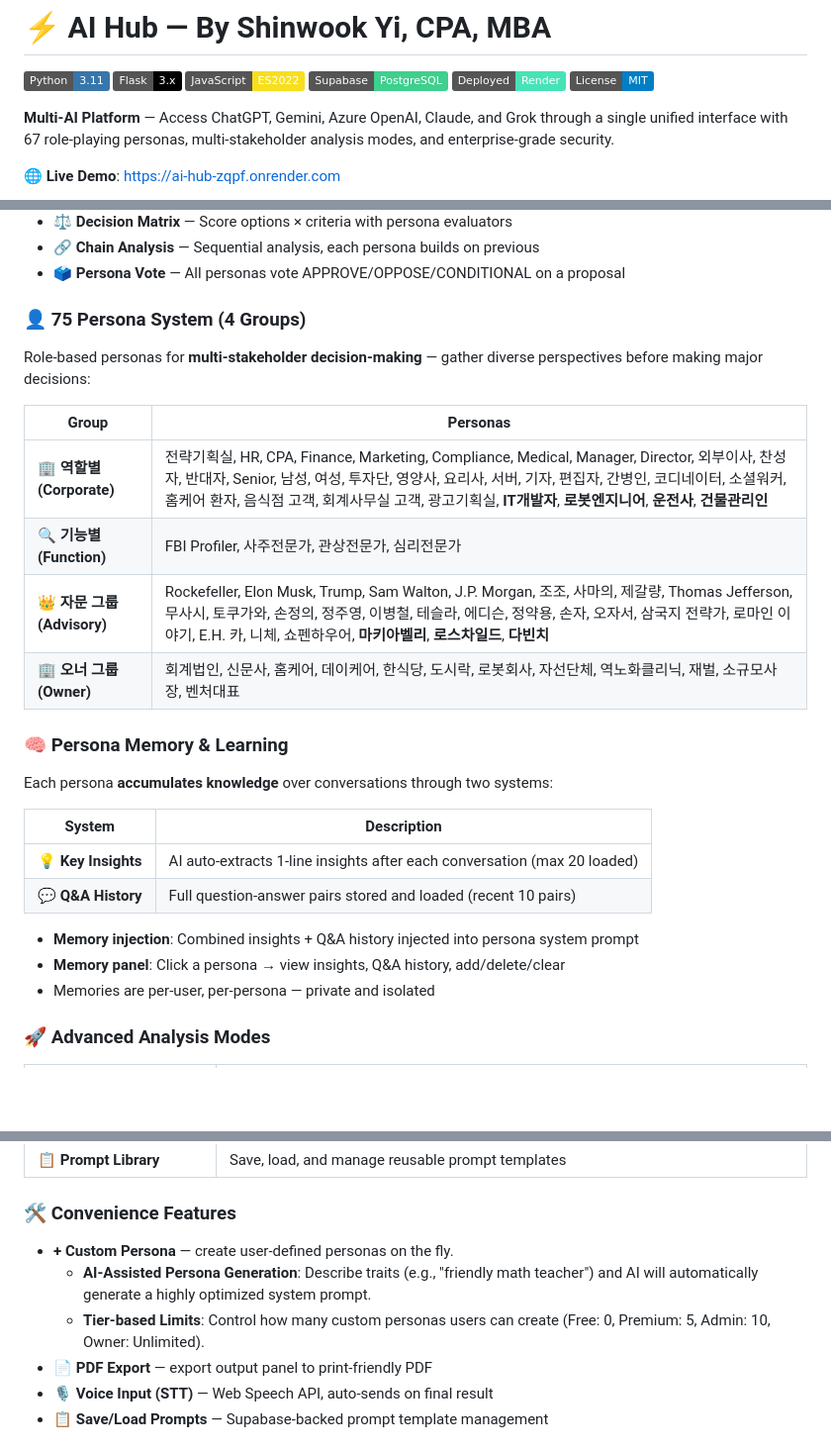
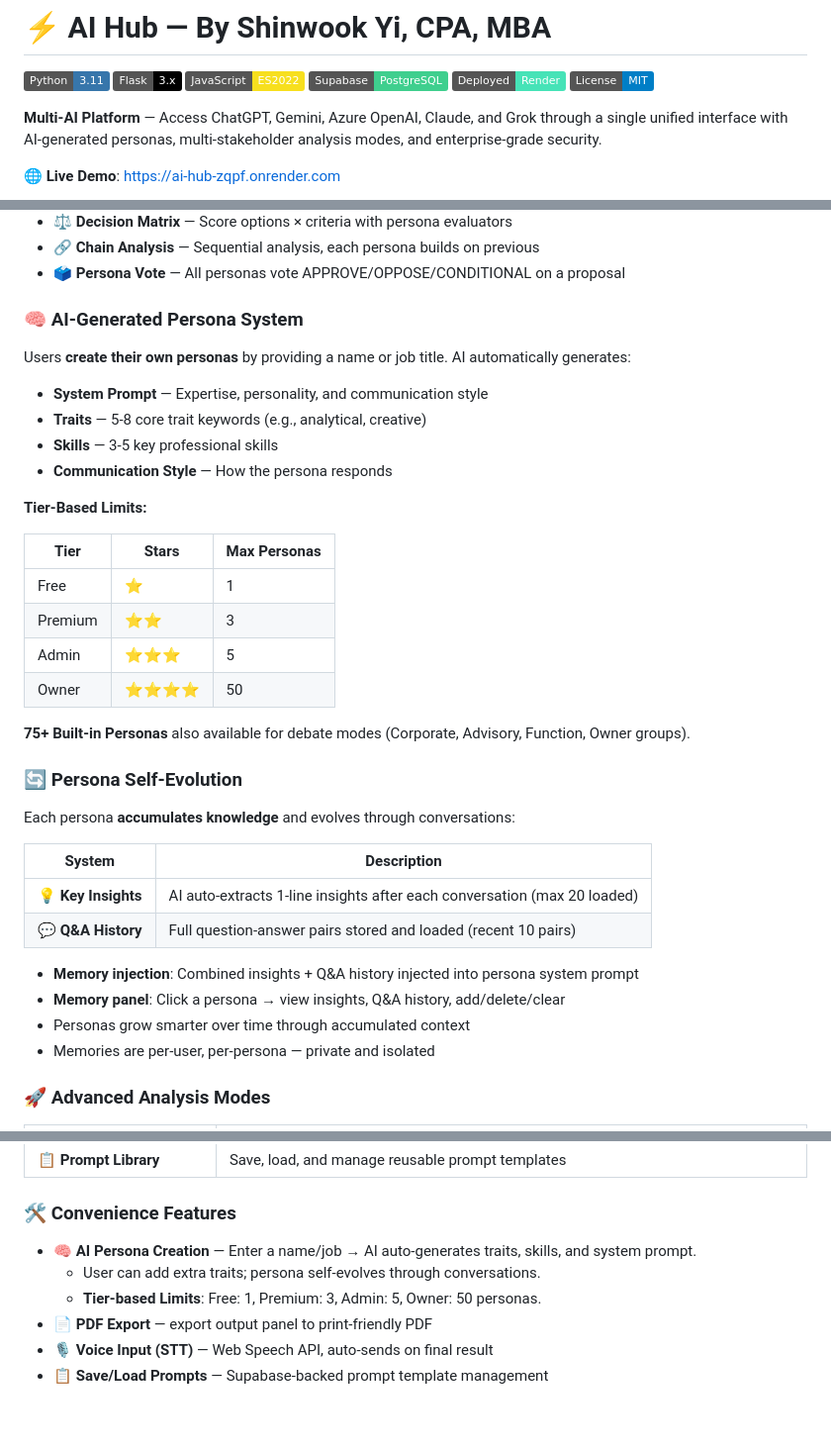
Before and after one commit to shinwookyi-oss/ai-hub, a Markdown page: README.md, 3 parts joined by grey strips. Shown at 99% size. Rendered like a GitHub page; badges without logos; blank space fills up the shorter version.

Commit message:
docs: update README with simplified AI-generated persona system

```diff
--- a/README.md
+++ b/README.md
@@ -7,7 +7,7 @@
 ![Render](https://img.shields.io/badge/Deployed-Render-46E3B7?logo=render&logoColor=white)
 ![License](https://img.shields.io/badge/License-MIT-blue)
 
-**Multi-AI Platform** — Access ChatGPT, Gemini, Azure OpenAI, Claude, and Grok through a single unified interface with 67 role-playing personas, multi-stakeholder analysis modes, and enterprise-grade security.
+**Multi-AI Platform** — Access ChatGPT, Gemini, Azure OpenAI, Claude, and Grok through a single unified interface with AI-generated personas, multi-stakeholder analysis modes, and enterprise-grade security.
 
 🌐 **Live Demo**: [https://ai-hub-zqpf.onrender.com](https://ai-hub-zqpf.onrender.com/)
 
@@ -52,18 +52,27 @@
 - 🔗 **Chain Analysis** — Sequential analysis, each persona builds on previous
 - 🗳️ **Persona Vote** — All personas vote APPROVE/OPPOSE/CONDITIONAL on a proposal
 
-### 👤 75 Persona System (4 Groups)
-Role-based personas for **multi-stakeholder decision-making** — gather diverse perspectives before making major decisions:
+### 🧠 AI-Generated Persona System
+Users **create their own personas** by providing a name or job title. AI automatically generates:
 
-| Group | Personas |
-|-------|----------|
-| 🏢 **역할별 (Corporate)** | 전략기획실, HR, CPA, Finance, Marketing, Compliance, Medical, Manager, Director, 외부이사, 찬성자, 반대자, Senior, 남성, 여성, 투자단, 영양사, 요리사, 서버, 기자, 편집자, 간병인, 코디네이터, 소셜워커, 홈케어 환자, 음식점 고객, 회계사무실 고객, 광고기획실, **IT개발자**, **로봇엔지니어**, **운전사**, **건물관리인** |
-| 🔍 **기능별 (Function)** | FBI Profiler, 사주전문가, 관상전문가, 심리전문가 |
-| 👑 **자문 그룹 (Advisory)** | Rockefeller, Elon Musk, Trump, Sam Walton, J.P. Morgan, 조조, 사마의, 제갈량, Thomas Jefferson, 무사시, 토쿠가와, 손정의, 정주영, 이병철, 테슬라, 에디슨, 정약용, 손자, 오자서, 삼국지 전략가, 로마인 이야기, E.H. 카, 니체, 쇼펜하우어, **마키아벨리**, **로스차일드**, **다빈치** |
-| 🏢 **오너 그룹 (Owner)** | 회계법인, 신문사, 홈케어, 데이케어, 한식당, 도시락, 로봇회사, 자선단체, 역노화클리닉, 재벌, 소규모사장, 벤처대표 |
+- **System Prompt** — Expertise, personality, and communication style
+- **Traits** — 5-8 core trait keywords (e.g., analytical, creative)
+- **Skills** — 3-5 key professional skills
+- **Communication Style** — How the persona responds
 
-### 🧠 Persona Memory & Learning
-Each persona **accumulates knowledge** over conversations through two systems:
+**Tier-Based Limits:**
+
+| Tier | Stars | Max Personas |
+|------|-------|---------|
+| Free | ⭐ | 1 |
+| Premium | ⭐⭐ | 3 |
+| Admin | ⭐⭐⭐ | 5 |
+| Owner | ⭐⭐⭐⭐ | 50 |
+
+**75+ Built-in Personas** also available for debate modes (Corporate, Advisory, Function, Owner groups).
+
+### 🔄 Persona Self-Evolution
+Each persona **accumulates knowledge** and evolves through conversations:
 
 | System | Description |
 |--------|-------------|
@@ -72,6 +81,7 @@ Each persona **accumulates knowledge** over conversations through two systems:
 
 - **Memory injection**: Combined insights + Q&A history injected into persona system prompt
 - **Memory panel**: Click a persona → view insights, Q&A history, add/delete/clear
+- Personas grow smarter over time through accumulated context
 - Memories are per-user, per-persona — private and isolated
 
 ### 🚀 Advanced Analysis Modes
@@ -84,9 +94,9 @@ Each persona **accumulates knowledge** over conversations through two systems:
 | 📋 **Prompt Library** | Save, load, and manage reusable prompt templates |
 
 ### 🛠️ Convenience Features
-- **+ Custom Persona** — create user-defined personas on the fly.
-  - **AI-Assisted Persona Generation**: Describe traits (e.g., "friendly math teacher") and AI will automatically generate a highly optimized system prompt.
-  - **Tier-based Limits**: Control how many custom personas users can create (Free: 0, Premium: 5, Admin: 10, Owner: Unlimited).
+- **🧠 AI Persona Creation** — Enter a name/job → AI auto-generates traits, skills, and system prompt.
+  - User can add extra traits; persona self-evolves through conversations.
+  - **Tier-based Limits**: Free: 1, Premium: 3, Admin: 5, Owner: 50 personas.
 - **📄 PDF Export** — export output panel to print-friendly PDF
 - **🎙️ Voice Input (STT)** — Web Speech API, auto-sends on final result
 - **📋 Save/Load Prompts** — Supabase-backed prompt template management
```
Also changed, not shown: other parts of README.md (+1 -1 lines).
